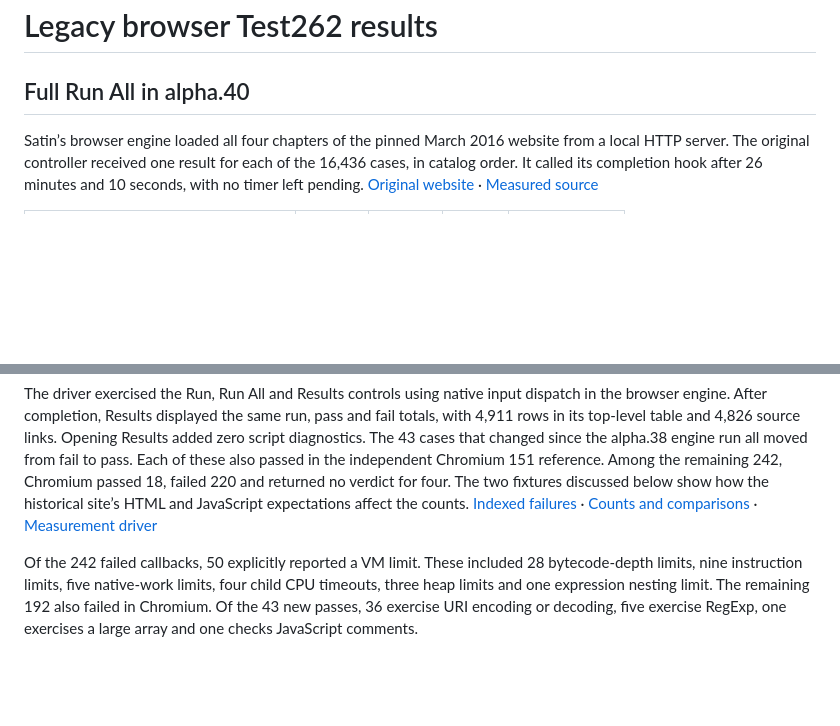
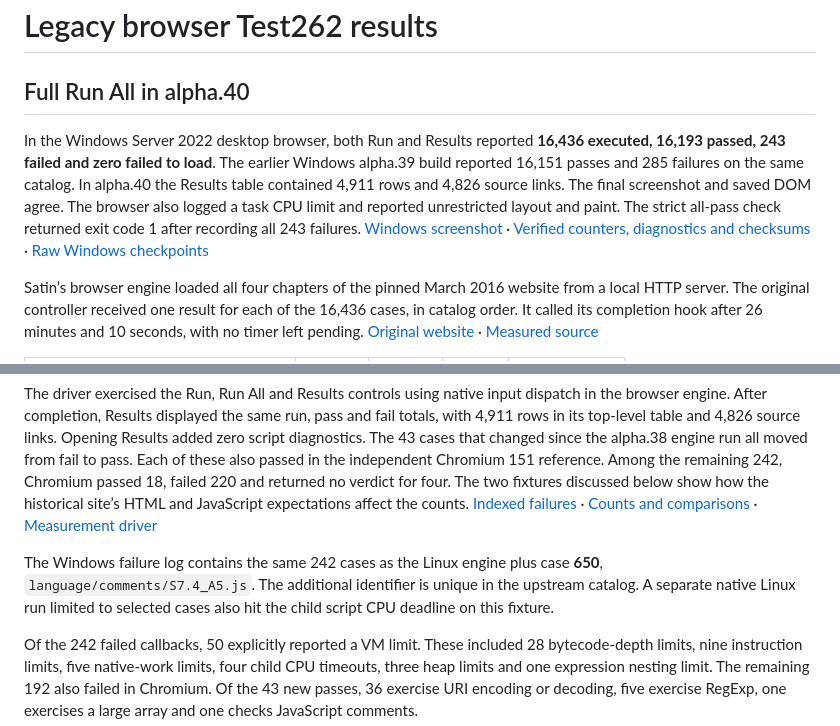
Before and after one commit to Ferigone/satin, a Markdown page: docs/compatibility/legacy-test262.md, 2 parts joined by grey strips. Rendered like a GitHub page; blank space fills up the shorter version.

```diff
--- a/docs/compatibility/legacy-test262.md
+++ b/docs/compatibility/legacy-test262.md
@@ -1,6 +1,8 @@
 # Legacy browser Test262 results
 
 ## Full Run All in alpha.40
+
+In the Windows Server 2022 desktop browser, both Run and Results reported **16,436 executed, 16,193 passed, 243 failed and zero failed to load**. The earlier Windows alpha.39 build reported 16,151 passes and 285 failures on the same catalog. In alpha.40 the Results table contained 4,911 rows and 4,826 source links. The final screenshot and saved DOM agree. The browser also logged a task CPU limit and reported unrestricted layout and paint. The strict all-pass check returned exit code 1 after recording all 243 failures. [Windows screenshot](legacy-test262-windows-alpha40.png) · [Verified counters, diagnostics and checksums](legacy-test262-windows-alpha40.json) · [Raw Windows checkpoints](https://github.com/Ferigone/satin/actions/runs/45664169125/artifacts/15049242276)
 
 Satin’s browser engine loaded all four chapters of the pinned March 2016 website from a local HTTP server. The original controller received one result for each of the 16,436 cases, in catalog order. It called its completion hook after 26 minutes and 10 seconds, with no timer left pending. [Original website](https://github.com/v8/test262/tree/e1166500a0d26c8b90e704a31c6646992573f632/website) · [Measured source](https://github.com/Ferigone/satin/tree/fc9de7072128f91df6b509f28dee3c7c3d0f7cb2)
 
@@ -10,6 +12,8 @@ Satin’s browser engine loaded all four chapters of the pinned March 2016 websi
 | On the website’s completion callback | 16,436 | 16,194 | 242 | 0 |
 
 The driver exercised the Run, Run All and Results controls using native input dispatch in the browser engine. After completion, Results displayed the same run, pass and fail totals, with 4,911 rows in its top-level table and 4,826 source links. Opening Results added zero script diagnostics. The 43 cases that changed since the alpha.38 engine run all moved from fail to pass. Each of these also passed in the independent Chromium 151 reference. Among the remaining 242, Chromium passed 18, failed 220 and returned no verdict for four. The two fixtures discussed below show how the historical site’s HTML and JavaScript expectations affect the counts. [Indexed failures](legacy-test262-controller-failures-alpha40.jsonl.gz) · [Counts and comparisons](legacy-test262-controller-alpha40.json) · [Measurement driver](fixtures/legacy-test262-controller-alpha40.rs)
+
+The Windows failure log contains the same 242 cases as the Linux engine plus case **650**, `language/comments/S7.4_A5.js`. The additional identifier is unique in the upstream catalog. A separate native Linux run limited to selected cases also hit the child script CPU deadline on this fixture.
 
 Of the 242 failed callbacks, 50 explicitly reported a VM limit. These included 28 bytecode-depth limits, nine instruction limits, five native-work limits, four child CPU timeouts, three heap limits and one expression nesting limit. The remaining 192 also failed in Chromium. Of the 43 new passes, 36 exercise URI encoding or decoding, five exercise RegExp, one exercises a large array and one checks JavaScript comments.
 
```
Also changed, not shown: README.md (+1 -1 lines), docs/compatibility/legacy-test262-windows-alpha40.png (added), 1 other file.
